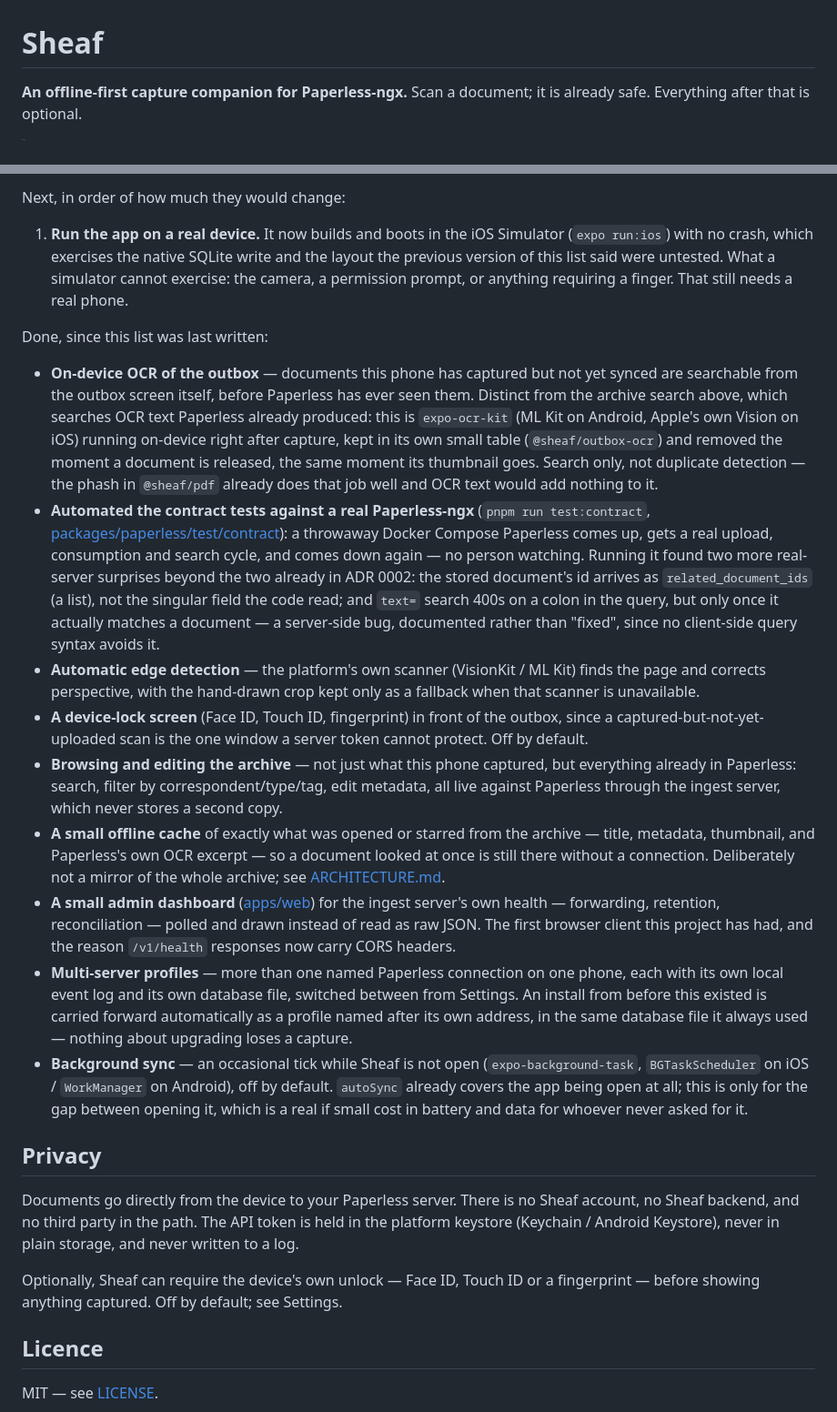
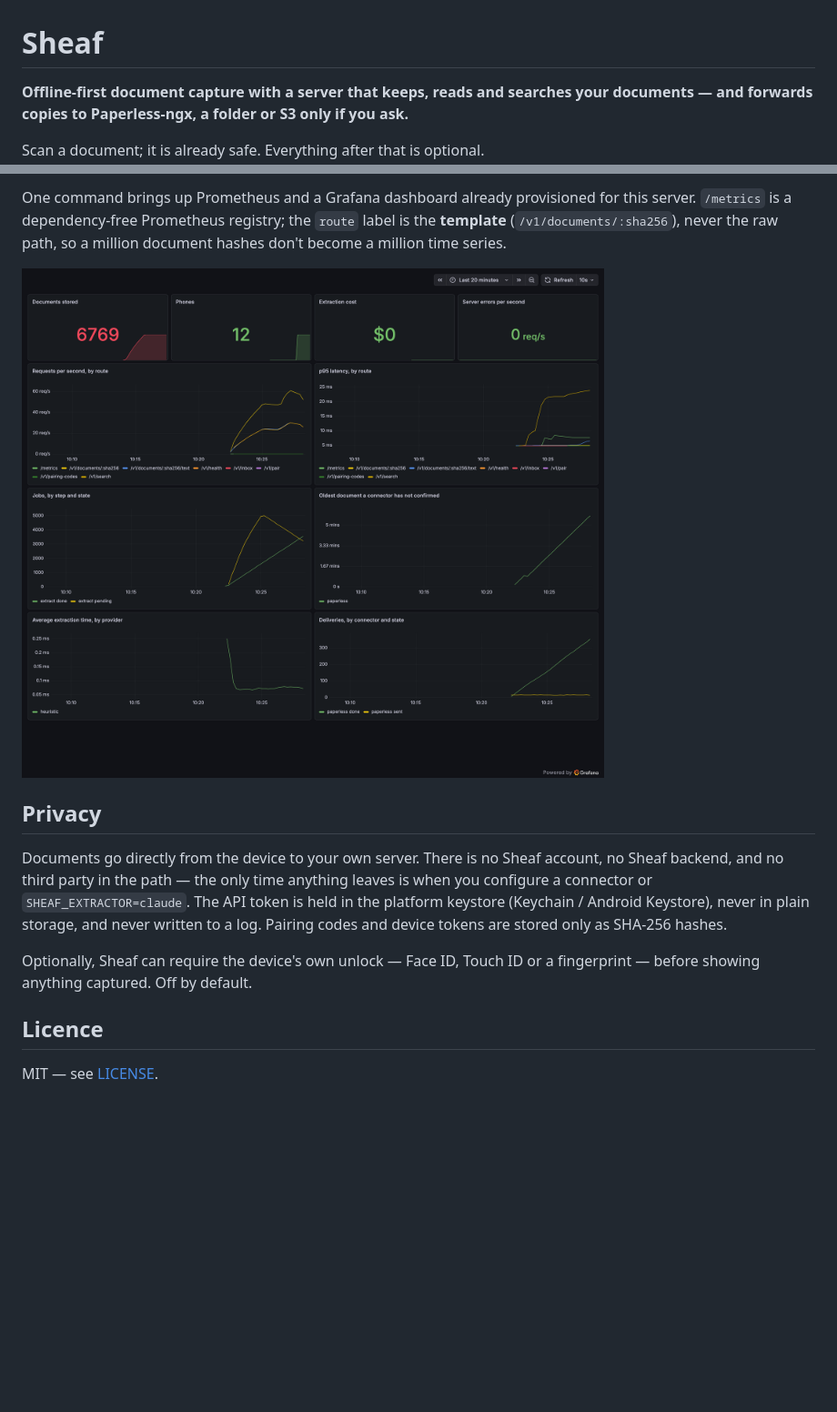
Before and after one commit to amanuelmr/sheaf, a Markdown page: README.md, 2 parts joined by grey strips. Shown at 91% size. Rendered like a GitHub page; blank space fills up the shorter version.

```diff
--- a/README.md
+++ b/README.md
@@ -1,4 +1,6 @@
 # Sheaf
 
-**An offline-first capture companion for Paperless-ngx.**
+**Offline-first document capture with a server that keeps, reads and searches your
+documents — and forwards copies to Paperless-ngx, a folder or S3 only if you ask.**
+
 Scan a document; it is already safe. Everything after that is optional.
@@ -243,70 +278,22 @@ post-sync work is bounded.
 
-Next, in order of how much they would change:
+One command brings up Prometheus and a Grafana dashboard already provisioned for
+this server. `/metrics` is a dependency-free Prometheus registry; the `route` label
+is the **template** (`/v1/documents/:sha256`), never the raw path, so a million
+document hashes don't become a million time series.
 
-1. **Run the app on a real device.** It now builds and boots in the iOS
-   Simulator (`expo run:ios`) with no crash, which exercises the native SQLite
-   write and the layout the previous version of this list said were untested.
-   What a simulator cannot exercise: the camera, a permission prompt, or
-   anything requiring a finger. That still needs a real phone.
-
-Done, since this list was last written:
-
-- **On-device OCR of the outbox** — documents this phone has captured but not
-  yet synced are searchable from the outbox screen itself, before Paperless
-  has ever seen them. Distinct from the archive search above, which searches
-  OCR text Paperless already produced: this is `expo-ocr-kit` (ML Kit on
-  Android, Apple's own Vision on iOS) running on-device right after capture,
-  kept in its own small table (`@sheaf/outbox-ocr`) and removed the moment a
-  document is released, the same moment its thumbnail goes. Search only, not
-  duplicate detection — the phash in `@sheaf/pdf` already does that job well
-  and OCR text would add nothing to it.
-- **Automated the contract tests against a real Paperless-ngx**
-  (`pnpm run test:contract`, [packages/paperless/test/contract](packages/paperless/test/contract)):
-  a throwaway Docker Compose Paperless comes up, gets a real upload, consumption
-  and search cycle, and comes down again — no person watching. Running it found
-  two more real-server surprises beyond the two already in ADR 0002: the stored
-  document's id arrives as `related_document_ids` (a list), not the singular
-  field the code read; and `text=` search 400s on a colon in the query, but only
-  once it actually matches a document — a server-side bug, documented rather
-  than "fixed", since no client-side query syntax avoids it.
-- **Automatic edge detection** — the platform's own scanner (VisionKit / ML Kit)
-  finds the page and corrects perspective, with the hand-drawn crop kept only as
-  a fallback when that scanner is unavailable.
-- **A device-lock screen** (Face ID, Touch ID, fingerprint) in front of the
-  outbox, since a captured-but-not-yet-uploaded scan is the one window a server
-  token cannot protect. Off by default.
-- **Browsing and editing the archive** — not just what this phone captured, but
-  everything already in Paperless: search, filter by correspondent/type/tag,
-  edit metadata, all live against Paperless through the ingest server, which
-  never stores a second copy.
-- **A small offline cache** of exactly what was opened or starred from the
-  archive — title, metadata, thumbnail, and Paperless's own OCR excerpt — so a
-  document looked at once is still there without a connection. Deliberately not
-  a mirror of the whole archive; see [ARCHITECTURE.md](ARCHITECTURE.md).
-- **A small admin dashboard** ([apps/web](apps/web)) for the ingest
-  server's own health — forwarding, retention, reconciliation — polled and
-  drawn instead of read as raw JSON. The first browser client this project has
-  had, and the reason `/v1/health` responses now carry CORS headers.
-- **Multi-server profiles** — more than one named Paperless connection on one
-  phone, each with its own local event log and its own database file, switched
-  between from Settings. An install from before this existed is carried
-  forward automatically as a profile named after its own address, in the same
-  database file it always used — nothing about upgrading loses a capture.
-- **Background sync** — an occasional tick while Sheaf is not open
-  (`expo-background-task`, `BGTaskScheduler` on iOS / `WorkManager` on
-  Android), off by default. `autoSync` already covers the app being open at
-  all; this is only for the gap between opening it, which is a real if small
-  cost in battery and data for whoever never asked for it.
+![The Sheaf dashboard during a load run](docs/media/grafana-dashboard.png)
 
 ## Privacy
 
-Documents go directly from the device to your Paperless server. There is no Sheaf
-account, no Sheaf backend, and no third party in the path. The API token is held in
-the platform keystore (Keychain / Android Keystore), never in plain storage, and
-never written to a log.
+Documents go directly from the device to your own server. There is no Sheaf
+account, no Sheaf backend, and no third party in the path — the only time anything
+leaves is when you configure a connector or `SHEAF_EXTRACTOR=claude`. The API token
+is held in the platform keystore (Keychain / Android Keystore), never in plain
+storage, and never written to a log. Pairing codes and device tokens are stored
+only as SHA-256 hashes.
 
 Optionally, Sheaf can require the device's own unlock — Face ID, Touch ID or a
-fingerprint — before showing anything captured. Off by default; see Settings.
+fingerprint — before showing anything captured. Off by default.
 
 ## Licence
 
```
Also changed, not shown: other parts of README.md (+159 -126 lines).
